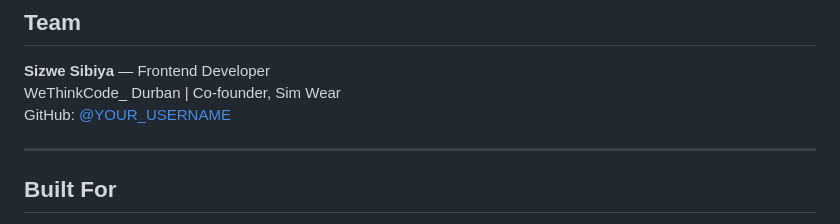
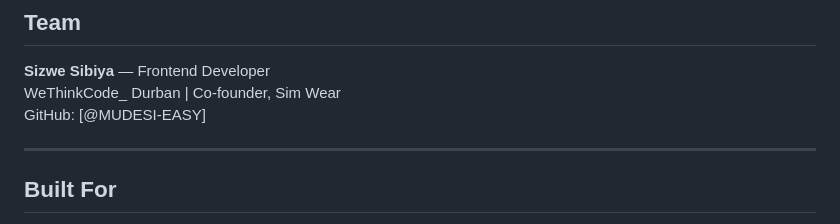
Before and after one commit to Izzy-10/KickOff-Intelligence, a Markdown page: README.md, the part around the change. Rendered like a GitHub page.

Commit message:
Update GitHub username in README

```diff
--- a/README.md
+++ b/README.md
@@ -103,7 +103,7 @@ kickoff-intelligence/
 
 **Sizwe Sibiya** — Frontend Developer
 WeThinkCode_ Durban | Co-founder, Sim Wear
-GitHub: [@YOUR_USERNAME](#)
+GitHub: [@MUDESI-EASY]
 
 ---
 
```
